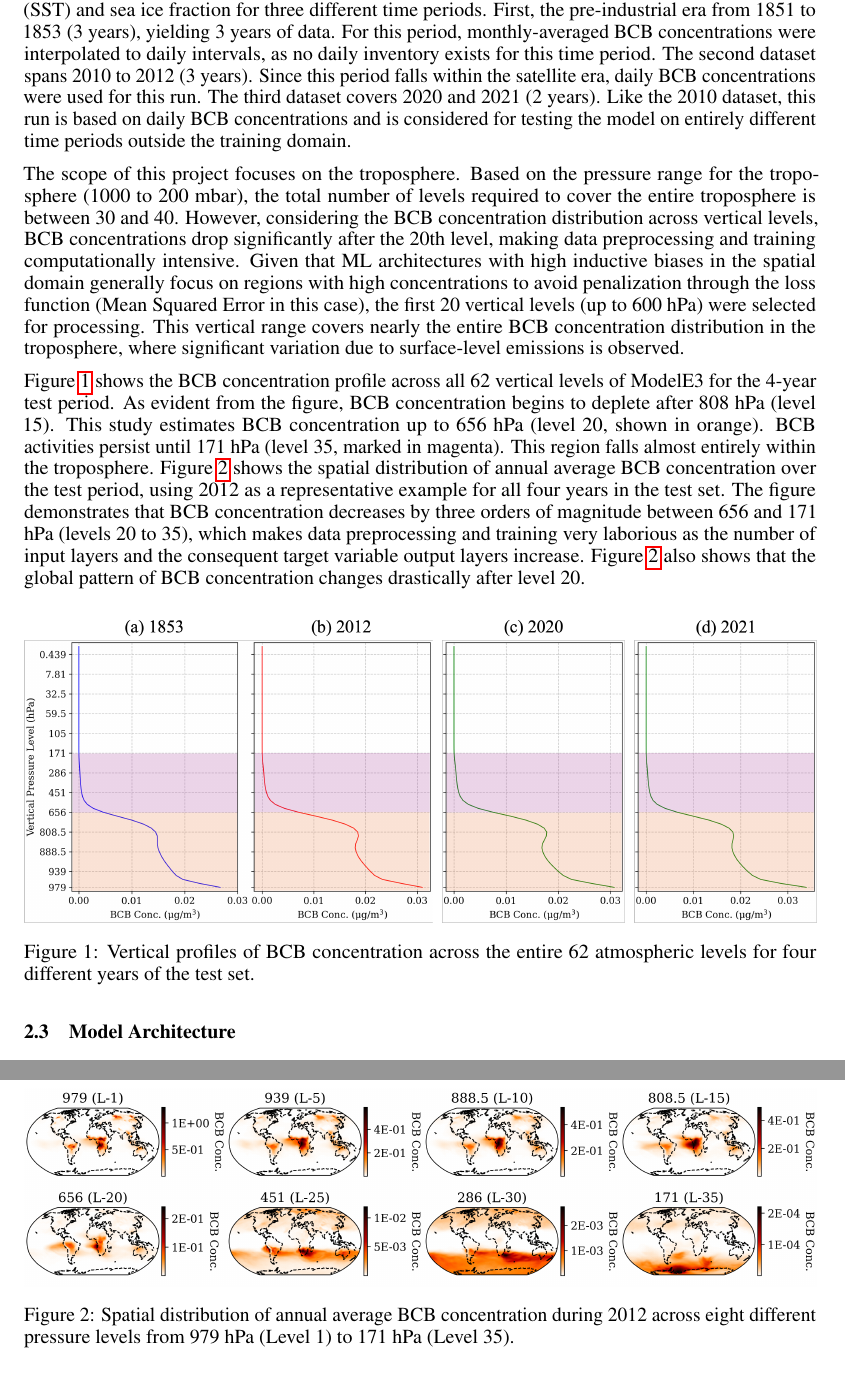
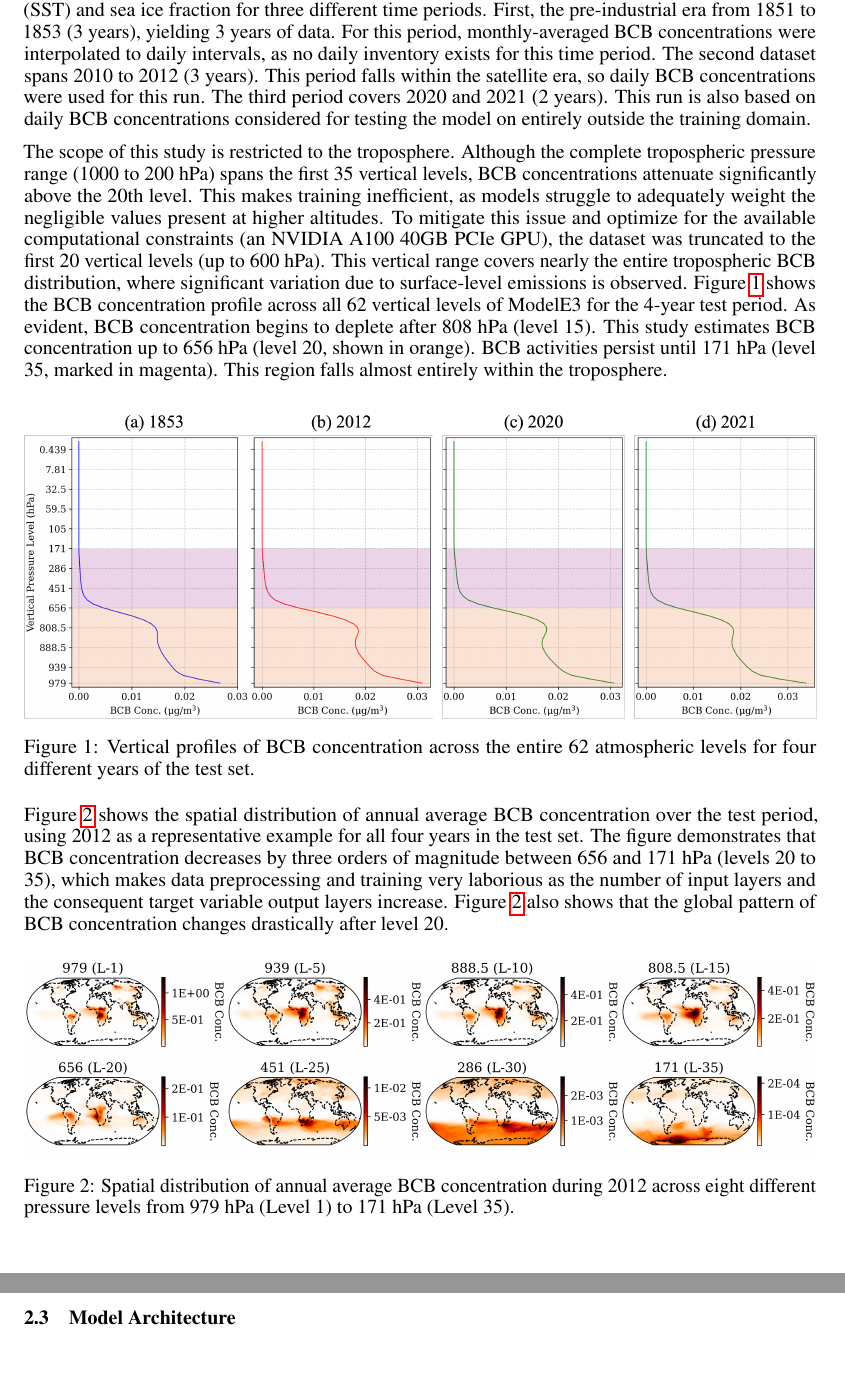
Before and after one commit to smhassanerfani/NeurIPS2025, a LaTeX paper (tackling_climate_workshop.tex): two parts of pages 4 and 5 of 17, joined at a grey line, cut so that both start at the same text, the shorter picture padded with empty space. Compiled offline with pdfLaTeX.

Commit message:
fix(manuscript): fix dataset description section

```diff
--- a/tackling_climate_workshop.tex
+++ b/tackling_climate_workshop.tex
@@ -131,11 +131,9 @@
         However, a data-driven perspective motivates a completely different framing: the spatiotemporal predictive learning approach~\citep{erfani2026spatiotemporal}. Given a sequence $\mathbf{X}^{t,T} = \{x_{t-T+1}, \dots, x_t\}$ representing the past $T$ frames up to time $t$, model aims to predict the subsequent $T'$ frames $\mathbf{Y}^{t+1,T'} = \{x_{t+1}, \dots, x_{t+T'}\}$. Here, each frame $x_i \in \mathbb{R}^{C \times H \times W}$ is treated as an image with $C$ channels, height $H$, and width $W$. In practice, these sequences are represented as high-dimensional tensors, i.e., $\mathbf{X} \in \mathbb{R}^{T \times C \times H \times W}$. A model with learnable parameters $\theta$ then learns a mapping $\mathcal{N}_{\theta} : \mathbf{X}^{t,T} \mapsto \mathbf{Y}^{t+1,T'}$ by extracting combined spatial and temporal dependencies. In this formalization, the entire transport problem is reduced to multichannel spatiotemporal arrays, and the surrogate is no longer an explicit tendency operator. Instead, it becomes a spatiotemporal sequence model, often realized through a recurrent architectures, 3D Convolutional Neural Networks, or transformer architectures that maps the recent history of atmospheric states directly to the tracer concentration field at the next time step ~\citep{tran2015learning, shi2015convolutional, bertasius2021timesformer, arnab2021vivit}
 
     \subsection{Dataset Description}
-        To train the ML model, the NASA GISS-E3 (ModelE) was run with prescribed sea surface temperature (SST) and sea ice fraction for three different time periods. First, the pre-industrial era from 1851 to 1853 (3 years), yielding 3 years of data. For this period, monthly-averaged BCB concentrations were interpolated to daily intervals, as no daily inventory exists for this time period. The second dataset spans 2010 to 2012 (3 years). Since this period falls within the satellite era, daily BCB concentrations were used for this run. The third dataset covers 2020 and 2021 (2 years). Like the 2010 dataset, this run is based on daily BCB concentrations and is considered for testing the model on entirely different time periods outside the training domain.
+        To train the ML model, the NASA GISS-E3 (ModelE) was run with prescribed sea surface temperature (SST) and sea ice fraction for three different time periods. First, the pre-industrial era from 1851 to 1853 (3 years), yielding 3 years of data. For this period, monthly-averaged BCB concentrations were interpolated to daily intervals, as no daily inventory exists for this time period. The second dataset spans 2010 to 2012 (3 years). This period falls within the satellite era, so daily BCB concentrations were used for this run. The third period covers 2020 and 2021 (2 years). This run is also based on daily BCB concentrations considered for testing the model on entirely outside the training domain.
 
-        The scope of this project focuses on the troposphere. Based on the pressure range for the troposphere (1000 to 200 mbar), the total number of levels required to cover the entire troposphere is between 30 and 40. However, considering the BCB concentration distribution across vertical levels, BCB concentrations drop significantly after the 20th level, making data preprocessing and training computationally intensive. Given that ML architectures with high inductive biases in the spatial domain generally focus on regions with high concentrations to avoid penalization through the loss function (Mean Squared Error in this case), the first 20 vertical levels (up to 600 hPa) were selected for processing. This vertical range covers nearly the entire BCB concentration distribution in the troposphere, where significant variation due to surface-level emissions is observed.
-
-        Figure~\ref{fig:conc_vprofile_test} shows the BCB concentration profile across all 62 vertical levels of ModelE3 for the 4-year test period. As evident from the figure, BCB concentration begins to deplete after 808 hPa (level 15). This study estimates BCB concentration up to 656 hPa (level 20, shown in orange). BCB activities persist until 171 hPa (level 35, marked in magenta). This region falls almost entirely within the troposphere. Figure~\ref{fig:conc_sdist_2012} shows the spatial distribution of annual average BCB concentration over the test period, using 2012 as a representative example for all four years in the test set. The figure demonstrates that BCB concentration decreases by three orders of magnitude between 656 and 171 hPa (levels 20 to 35), which makes data preprocessing and training very laborious as the number of input layers and the consequent target variable output layers increase. Figure~\ref{fig:conc_sdist_2012} also shows that the global pattern of BCB concentration changes drastically after level 20.
+        The scope of this study is restricted to the troposphere. Although the complete tropospheric pressure range (1000 to 200 hPa) spans the first 35 vertical levels, BCB concentrations attenuate significantly above the 20th level. This makes training inefficient, as models struggle to adequately weight the negligible values present at higher altitudes. To mitigate this issue and optimize for the available computational constraints (an NVIDIA A100 40GB PCIe GPU), the dataset was truncated to the first 20 vertical levels (up to 600 hPa). This vertical range covers nearly the entire tropospheric BCB distribution, where significant variation due to surface-level emissions is observed. Figure~\ref{fig:conc_vprofile_test} shows the BCB concentration profile across all 62 vertical levels of ModelE3 for the 4-year test period. As evident, BCB concentration begins to deplete after 808 hPa (level 15). This study estimates BCB concentration up to 656 hPa (level 20, shown in orange). BCB activities persist until 171 hPa (level 35, marked in magenta). This region falls almost entirely within the troposphere.
 
         \begin{figure}[htbp]
             \centering
@@ -144,7 +142,7 @@
             \label{fig:conc_vprofile_test}
         \end{figure}
 
-
+        Figure~\ref{fig:conc_sdist_2012} shows the spatial distribution of annual average BCB concentration over the test period, using 2012 as a representative example for all four years in the test set. The figure demonstrates that BCB concentration decreases by three orders of magnitude between 656 and 171 hPa (levels 20 to 35), which makes data preprocessing and training very laborious as the number of input layers and the consequent target variable output layers increase. Figure~\ref{fig:conc_sdist_2012} also shows that the global pattern of BCB concentration changes drastically after level 20.
 
         \begin{figure}[htbp]
             \centering
```
